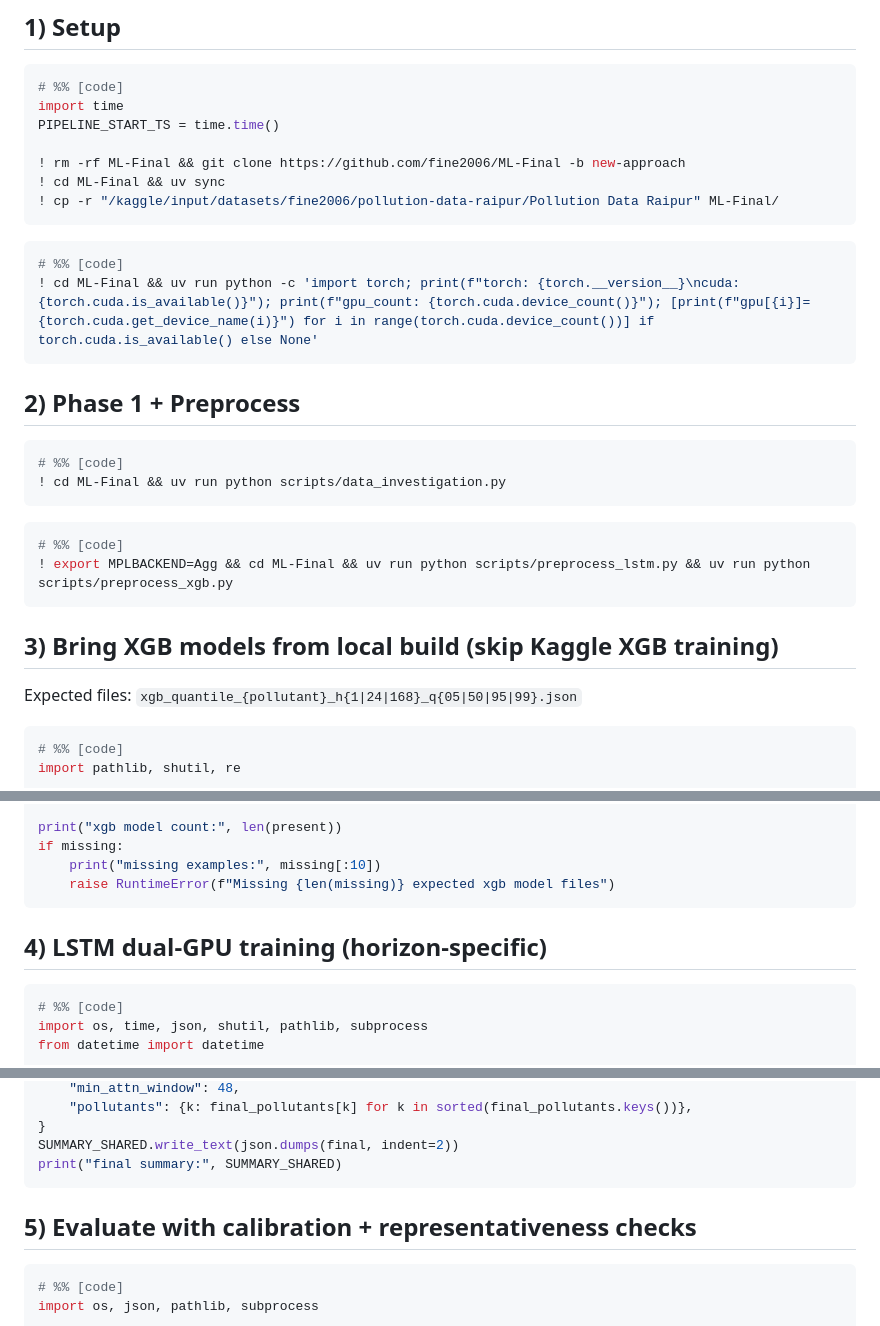
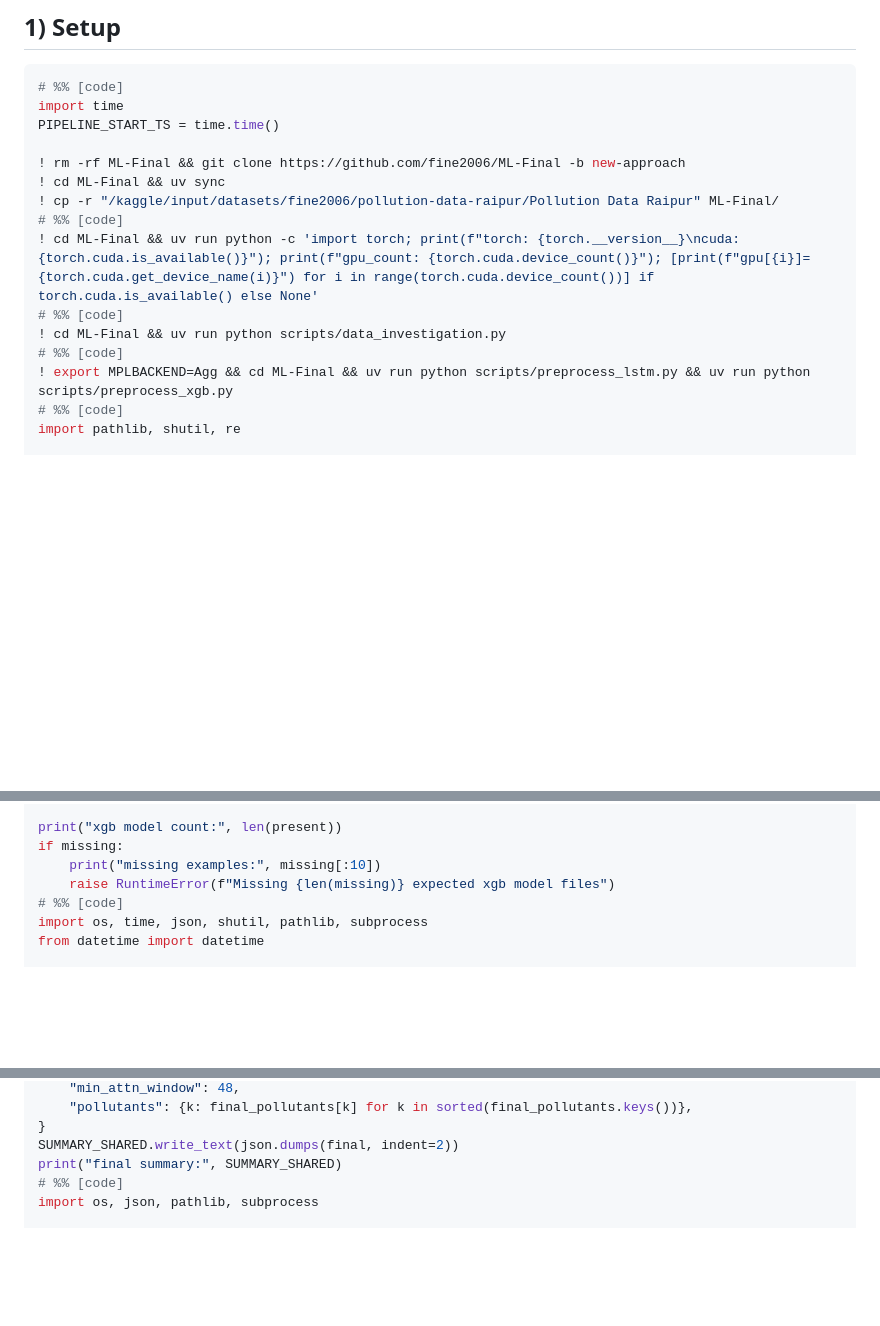
Before and after one commit to fine2006/ML-Final, a Markdown page: NOTEBOOK_RUN.md, 3 parts joined by grey strips. GitHub-like rendering; blank space fills up the shorter version.

````diff
--- a/NOTEBOOK_RUN.md
+++ b/NOTEBOOK_RUN.md
@@ -15,30 +15,12 @@ PIPELINE_START_TS = time.time()
 ! rm -rf ML-Final && git clone https://github.com/fine2006/ML-Final -b new-approach
 ! cd ML-Final && uv sync
 ! cp -r "/kaggle/input/datasets/fine2006/pollution-data-raipur/Pollution Data Raipur" ML-Final/
-```
-
-```python
 # %% [code]
 ! cd ML-Final && uv run python -c 'import torch; print(f"torch: {torch.__version__}\ncuda: {torch.cuda.is_available()}"); print(f"gpu_count: {torch.cuda.device_count()}"); [print(f"gpu[{i}]={torch.cuda.get_device_name(i)}") for i in range(torch.cuda.device_count())] if torch.cuda.is_available() else None'
-```
-
-## 2) Phase 1 + Preprocess
-
-```python
 # %% [code]
 ! cd ML-Final && uv run python scripts/data_investigation.py
-```
-
-```python
 # %% [code]
 ! export MPLBACKEND=Agg && cd ML-Final && uv run python scripts/preprocess_lstm.py && uv run python scripts/preprocess_xgb.py
-```
-
-## 3) Bring XGB models from local build (skip Kaggle XGB training)
-
-Expected files: `xgb_quantile_{pollutant}_h{1|24|168}_q{05|50|95|99}.json`
-
-```python
 # %% [code]
 import pathlib, shutil, re
 
@@ -73,11 +55,6 @@ print("xgb model count:", len(present))
 if missing:
     print("missing examples:", missing[:10])
     raise RuntimeError(f"Missing {len(missing)} expected xgb model files")
-```
-
-## 4) LSTM dual-GPU training (horizon-specific)
-
-```python
 # %% [code]
 import os, time, json, shutil, pathlib, subprocess
 from datetime import datetime
@@ -220,11 +197,6 @@ final = {
 }
 SUMMARY_SHARED.write_text(json.dumps(final, indent=2))
 print("final summary:", SUMMARY_SHARED)
-```
-
-## 5) Evaluate with calibration + representativeness checks
-
-```python
 # %% [code]
 import os, json, pathlib, subprocess
 
````
Also changed, not shown: other parts of NOTEBOOK_RUN.md (+0 -5 lines).
